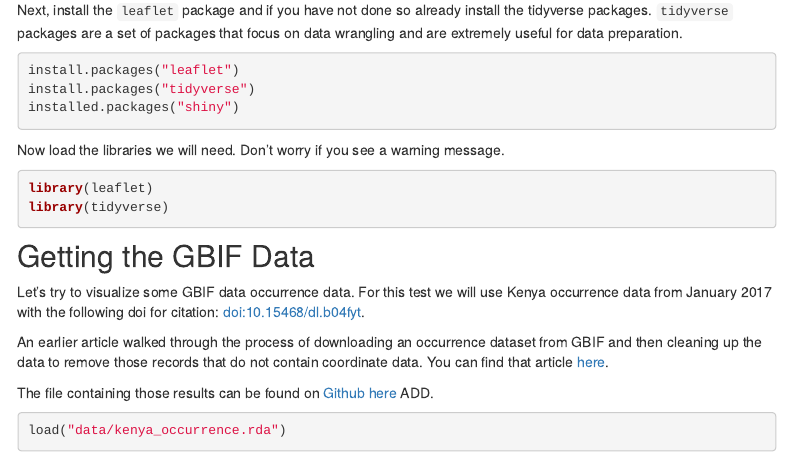
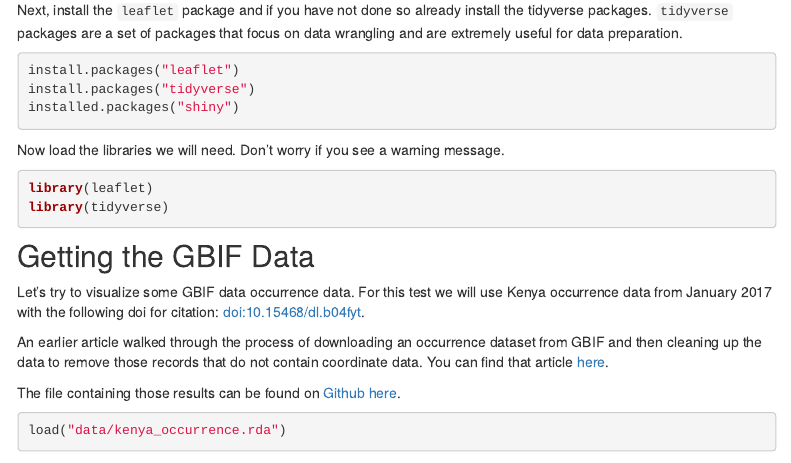
Before and after one commit to poldham/abs, an R Markdown document (mapgbif.Rmd): the page in a window 1100 px wide, from 820 px down. Rendered offline with R 4.5, knitr and Pandoc, with nearby package versions; some code elsewhere in the file could not run offline; menus at the side of the page are left out.

Commit message:
add .rda link

````diff
--- a/mapgbif.Rmd
+++ b/mapgbif.Rmd
@@ -57,7 +57,7 @@ Let's try to visualize some GBIF data occurrence data. For this test we will use
 
 An earlier article walked through the process of downloading an occurrence dataset from GBIF and then cleaning up the data to remove those records that do not contain coordinate data. You can find that article [here](https://poldham.github.io/abs/gbif.html).
 
-The file containing those results can be found on [Github here]() ADD.
+The file containing those results can be found on [Github here](https://github.com/poldham/abs/raw/master/data/kenya_occurrence.rda).
 
 ```{r load_occurrence}
 load("data/kenya_occurrence.rda")
````
Also changed, not shown: mapgbif.html.
